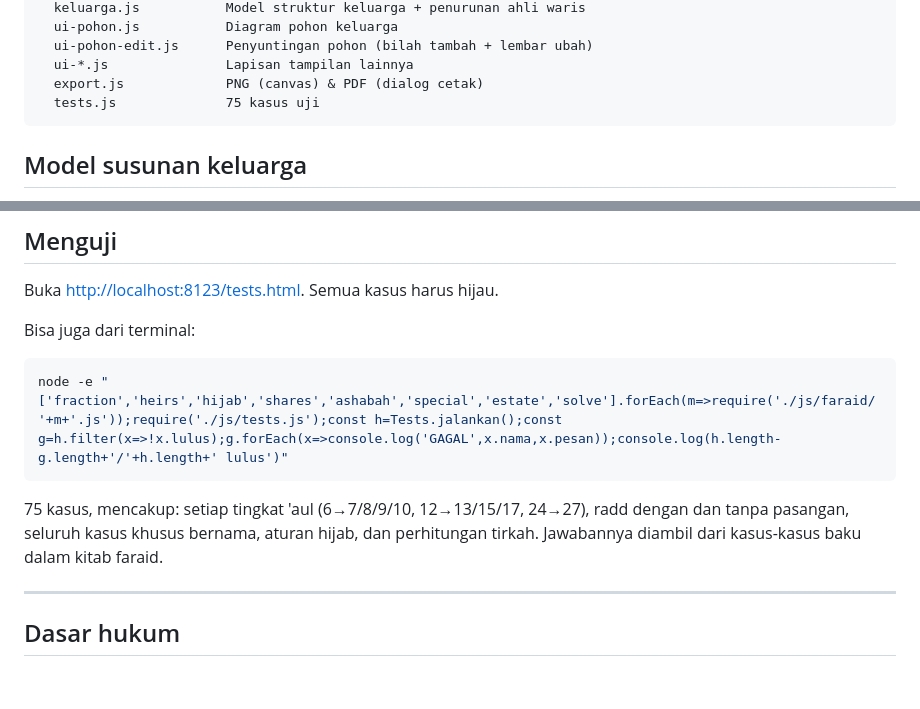
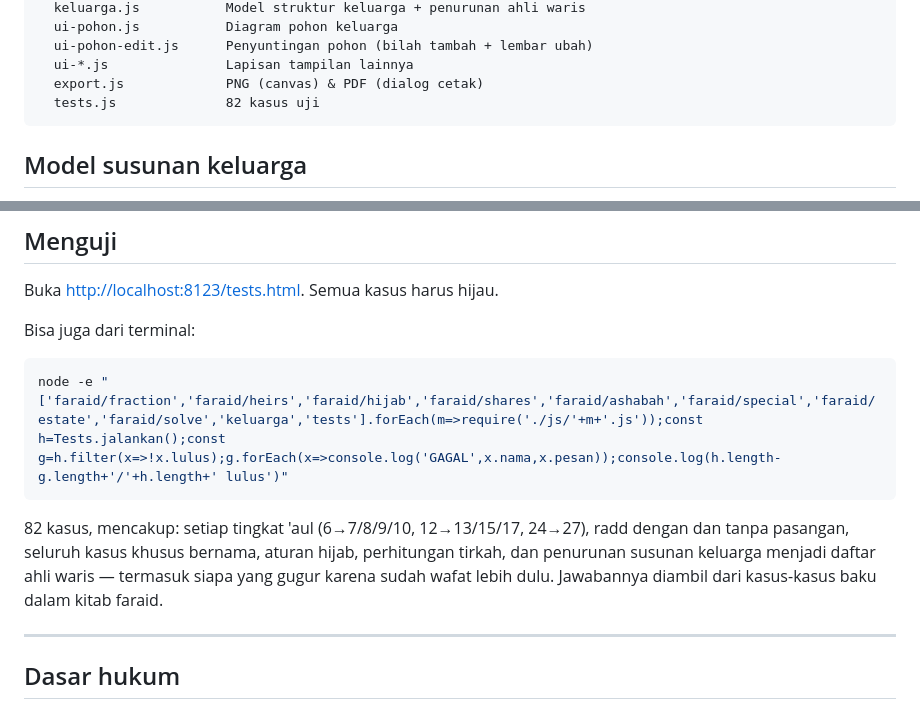
Before and after one commit to arnantoakbar/waris, a Markdown page: README.md, 2 parts joined by grey strips. Rendered like a GitHub page; blank space fills up the shorter version.

````diff
--- a/README.md
+++ b/README.md
@@ -139,7 +139,7 @@ js/
   ui-pohon-edit.js      Penyuntingan pohon (bilah tambah + lembar ubah)
   ui-*.js               Lapisan tampilan lainnya
   export.js             PNG (canvas) & PDF (dialog cetak)
-  tests.js              75 kasus uji
+  tests.js              82 kasus uji
 ```
 
 ## Model susunan keluarga
@@ -220,12 +241,13 @@ Buka <http://localhost:8123/tests.html>. Semua kasus harus hijau.
 Bisa juga dari terminal:
 
 ```bash
-node -e "['fraction','heirs','hijab','shares','ashabah','special','estate','solve'].forEach(m=>require('./js/faraid/'+m+'.js'));require('./js/tests.js');const h=Tests.jalankan();const g=h.filter(x=>!x.lulus);g.forEach(x=>console.log('GAGAL',x.nama,x.pesan));console.log(h.length-g.length+'/'+h.length+' lulus')"
+node -e "['faraid/fraction','faraid/heirs','faraid/hijab','faraid/shares','faraid/ashabah','faraid/special','faraid/estate','faraid/solve','keluarga','tests'].forEach(m=>require('./js/'+m+'.js'));const h=Tests.jalankan();const g=h.filter(x=>!x.lulus);g.forEach(x=>console.log('GAGAL',x.nama,x.pesan));console.log(h.length-g.length+'/'+h.length+' lulus')"
 ```
 
-75 kasus, mencakup: setiap tingkat 'aul (6→7/8/9/10, 12→13/15/17, 24→27), radd dengan dan
-tanpa pasangan, seluruh kasus khusus bernama, aturan hijab, dan perhitungan tirkah.
-Jawabannya diambil dari kasus-kasus baku dalam kitab faraid.
+82 kasus, mencakup: setiap tingkat 'aul (6→7/8/9/10, 12→13/15/17, 24→27), radd dengan dan
+tanpa pasangan, seluruh kasus khusus bernama, aturan hijab, perhitungan tirkah, dan
+penurunan susunan keluarga menjadi daftar ahli waris — termasuk siapa yang gugur karena
+sudah wafat lebih dulu. Jawabannya diambil dari kasus-kasus baku dalam kitab faraid.
 
 ---
 
````
Also changed, not shown: other parts of README.md (+23 -2 lines), docs/gambar/10-uji.png, 9 other files.
